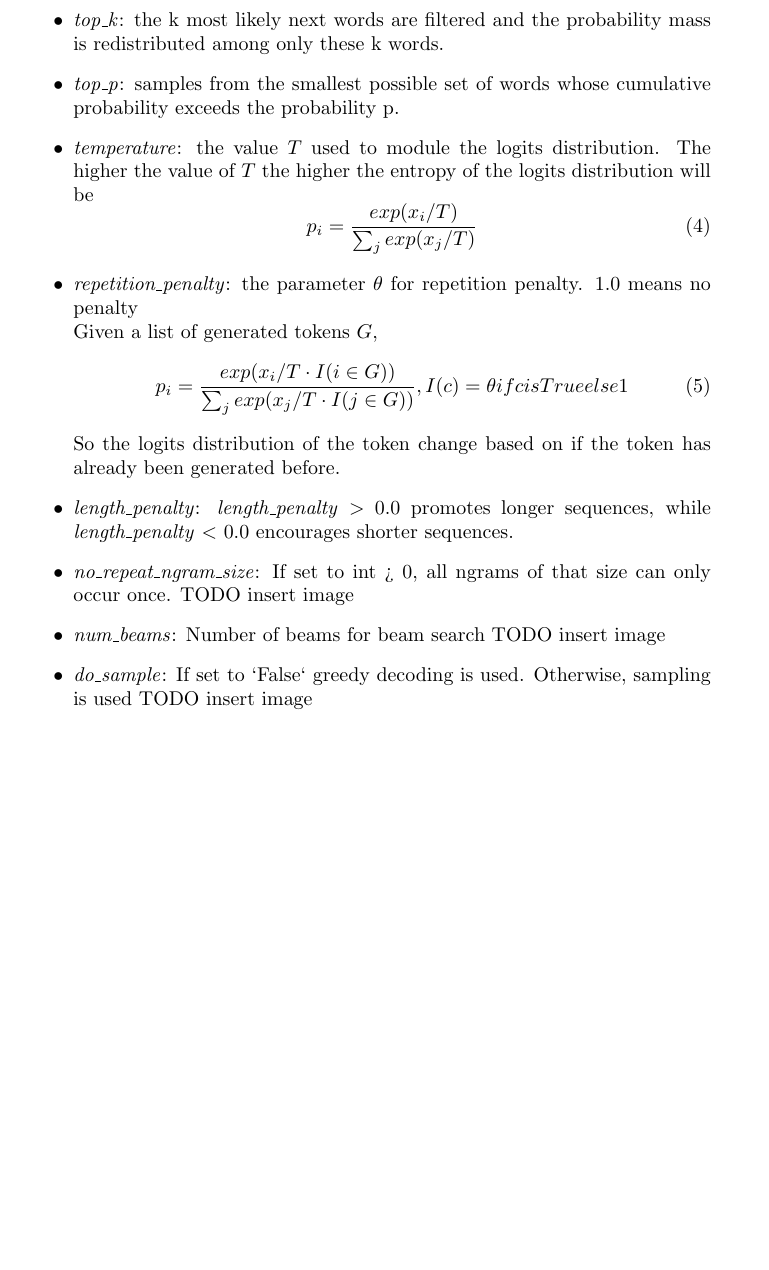
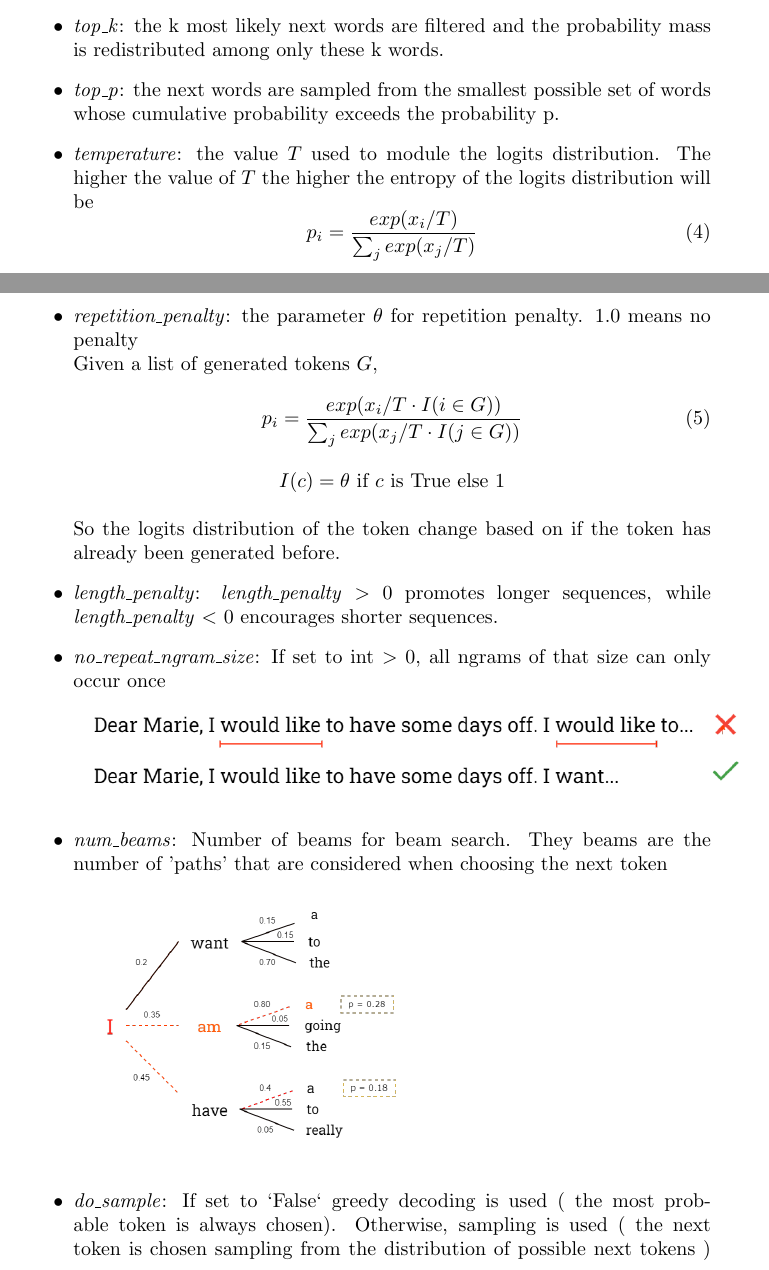
Before and after one commit to GabrieleGioetto/thesis, a LaTeX thesis (thesis_gabriele_gioetto.tex): part of page 7 of 8 before the commit and two parts of pages 8 and 9 of 11 after it, the two joined at a grey line, cut so that both start at the same text, the shorter picture padded with empty space. Compiled offline with pdfLaTeX.

Commit message:
added some images

```diff
--- a/thesis_gabriele_gioetto.tex
+++ b/thesis_gabriele_gioetto.tex
@@ -156,7 +165,7 @@ The parameters used for the generation of the next token are:
     \item \textit{max\_length}: the max length of the sequence to be generated.
     \item \textit{top\_k}: the k most likely next words are filtered and the probability mass is redistributed among only these k words.
 
-    \item \textit{top\_p}: samples from the smallest possible set of words whose cumulative probability exceeds the probability p.
+    \item \textit{top\_p}: the next words are sampled from the smallest possible set of words whose cumulative probability exceeds the probability p.
     \item \textit{temperature}: the value $T$ used to module the logits distribution. The higher the value of $T$ the higher the entropy of the logits distribution will be
     \begin{equation}
         p_i = \frac{exp(x_i/T)}{\sum_j exp(x_j/T)}
@@ -164,17 +173,22 @@ The parameters used for the generation of the next token are:
     \item \textit{repetition\_penalty}: the parameter $\theta$ for repetition penalty. 1.0 means no penalty \\
     Given a list of generated tokens $G$,
      \begin{equation}
-        p_i = \frac{exp(x_i/T \cdot I(i \in G))}{\sum_j exp(x_j/T \cdot I(j \in G))}, I(c) = \theta if c is True else 1
+        p_i = \frac{exp(x_i/T \cdot I(i \in G))}{\sum_j exp(x_j/T \cdot I(j \in G))}
     \end{equation}
+    \begin{center}
+    $I(c) = \theta$ if $c$ is True else 1
+    \end{center}
+
     So the logits distribution of the token change based on if the token has already been generated before.
 
-    \item \textit{length\_penalty}: \textit{length\_penalty} $>$ 0.0 promotes longer sequences, while \textit{length\_penalty} $<$ 0.0 encourages shorter sequences.
-    \item \textit{no\_repeat\_ngram\_size}: If set to int > 0, all ngrams of that size can only occur once.
-     TODO insert image
-    \item \textit{num\_beams}: Number of beams for beam search
-     TODO insert image
-    \item \textit{do\_sample}: If set to `False` greedy decoding is used. Otherwise, sampling is used
-     TODO insert image
+    \item \textit{length\_penalty}: \textit{length\_penalty} $>$ 0 promotes longer sequences, while \linebreak
+    \textit{length\_penalty} $<$ 0 encourages shorter sequences.
+    \item \textit{no\_repeat\_ngram\_size}: If set to int $>$ 0, all ngrams of that size can only occur once \\
+    \includegraphics[width=\textwidth]{no_ngram_thesis.drawio.png}
+    \item \textit{num\_beams}: Number of beams for beam search. They beams are the number of 'paths' that are considered when choosing the next token \\
+    \includegraphics[width=0.5\textwidth]{num_beams.drawio.png}
+    \item \textit{do\_sample}: If set to `False` greedy decoding is used ( the most probable token is always chosen). Otherwise, sampling is used ( the next token is chosen sampling from the distribution of possible next tokens )
+    \includegraphics[width=\textwidth]{do_sample.drawio.png}
     \item \textit{bad\_words}: List of words that are not allowed to be generated.
     \item \textit{force\_words}: List of words that must be generated in a generation.
 
```
Also changed, not shown: structure_of_thesis.txt (added, +23 -0 lines), todo.txt (+5 -0 lines), images/do_sample.drawio.png (added), images/no_ngram_thesis.drawio.png (added), images/num_beams.drawio.png (added), thesis_gabriele_gioetto.pdf, thesis_gabriele_gioetto.tex (16 more changed lines), 14 other files.
